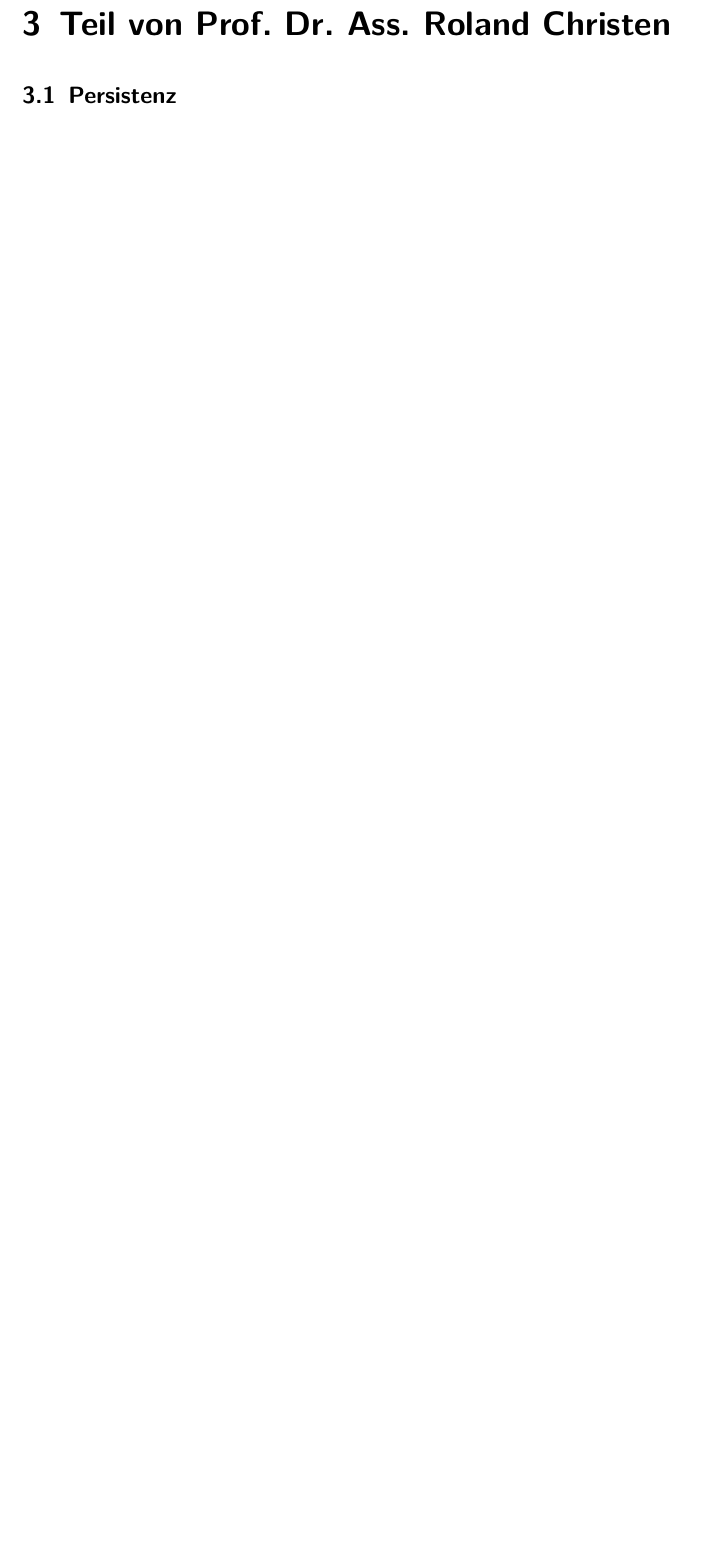
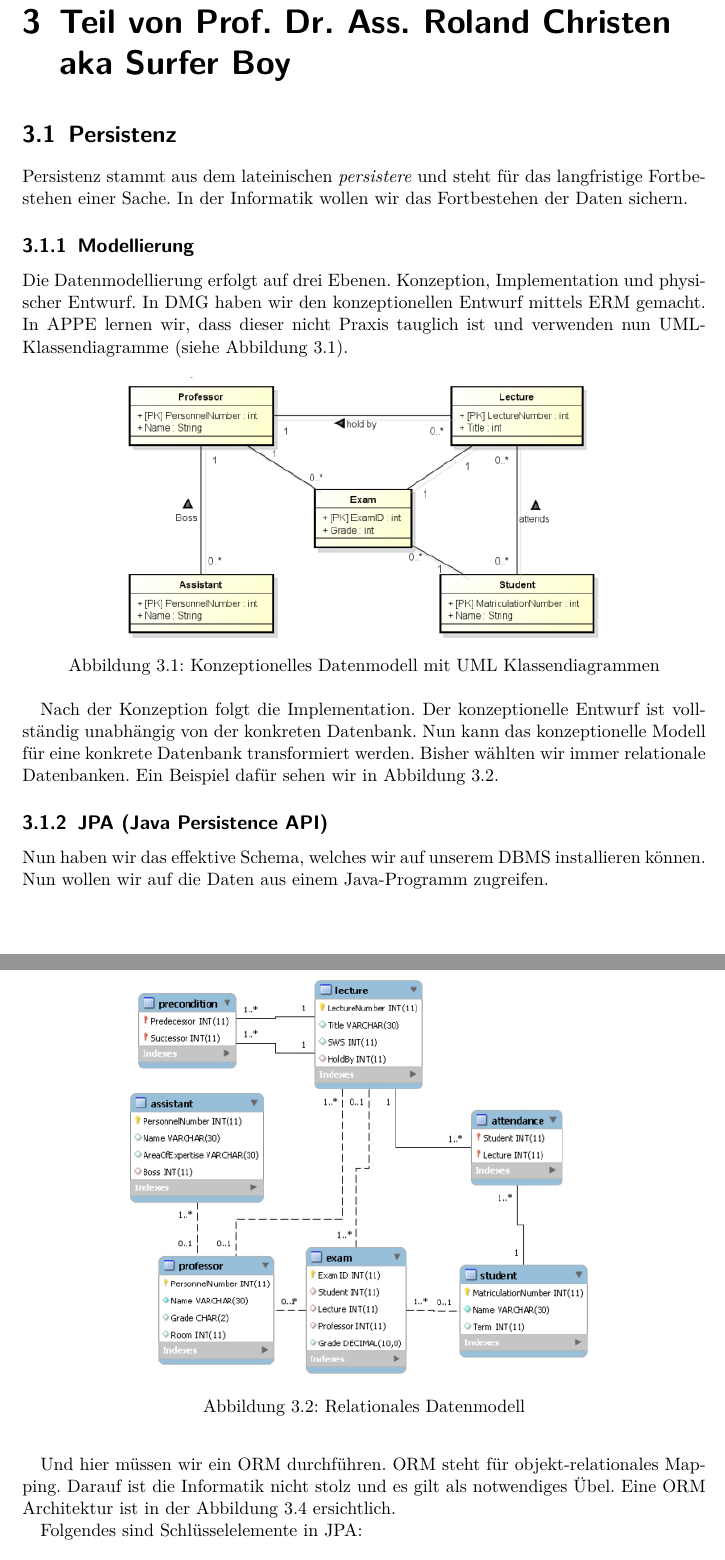
Before and after one commit to studentbox/zusammenfassung-appe, a LaTeX document (Zusammenfassung_APPE_15FS.tex, which reads christen.tex): part of page 15 of 15 before the commit and two parts of pages 15 and 16 of 19 after it, the two joined at a grey line, cut so that both start at the same text, the shorter picture padded with empty space. Compiled offline with pdfLaTeX.

Commit message:
#6 Persistenz beschrieben

```diff
--- a/christen.tex
+++ b/christen.tex
@@ -1,3 +1,29 @@
-\chapter{Teil von Prof. Dr. Ass. Roland Christen}
+\chapter{Teil von Prof. Dr. Ass. Roland Christen aka Surfer Boy}
 
 \section{Persistenz}
+Persistenz stammt aus dem lateinischen \emph{persistere} und steht für das langfristige Fortbestehen einer Sache. In der Informatik wollen wir das Fortbestehen der Daten sichern.
+
+\subsection{Modellierung}
+Die Datenmodellierung erfolgt auf drei Ebenen. Konzeption, Implementation und physischer Entwurf. In DMG haben wir den konzeptionellen Entwurf mittels ERM gemacht. In APPE lernen wir, dass dieser nicht Praxis tauglich ist und verwenden nun UML-Klassendiagramme (siehe Abbildung \ref{fig:konzeptionelles-datenmodell-mit-klassendiagram}).
+
+\begin{figure}[h!]
+\centering
+\includegraphics[width=0.7\linewidth]{fig/konzeptionelles-datenmodell-mit-klassendiagram}
+\caption{Konzeptionelles Datenmodell mit UML Klassendiagrammen}
+\label{fig:konzeptionelles-datenmodell-mit-klassendiagram}
+\end{figure}
+
+Nach der Konzeption folgt die Implementation. Der konzeptionelle Entwurf ist vollständig unabhängig von der konkreten Datenbank. Nun kann das konzeptionelle Modell für eine konkrete Datenbank transformiert werden. Bisher wählten wir immer relationale Datenbanken.
+Ein Beispiel dafür sehen wir in Abbildung \ref{fig:relationales-datenmodell}.
+
+\begin{figure}[h!]
+\centering
+\includegraphics[width=0.7\linewidth]{fig/relationales-datenmodell}
+\caption{Relationales Datenmodell}
+\label{fig:relationales-datenmodell}
+\end{figure}
+
+\subsection{JPA (Java Persistence API)}
+Nun haben wir das effektive Schema, welches wir auf unserem DBMS installieren können. Nun wollen wir auf die Daten aus einem Java-Programm zugreifen.
+
+Und hier müssen wir ein ORM durchführen. ORM steht für objekt-relationales Mapping. Darauf ist die Informatik nicht stolz und es gilt als notwendiges Übel. Eine ORM Architektur ist in der Abbildung \ref{fig:orm-basics} ersichtlich.
@@ -3,0 +36,5 @@
+\label{fig:orm-basics}
+\end{figure}
+
+Folgendes sind Schlüsselelemente in JPA:
+\begin{itemize}
```
Also changed, not shown: fig/konzeptionelles-datenmodell-mit-klassendiagram.png (added), fig/orm-basics.png (added), fig/relationales-datenmodell.png (added), fig/sample-jpa-code.png (added), fig/sample-jpql-code.png (added), christen.tex (46 more changed lines).
